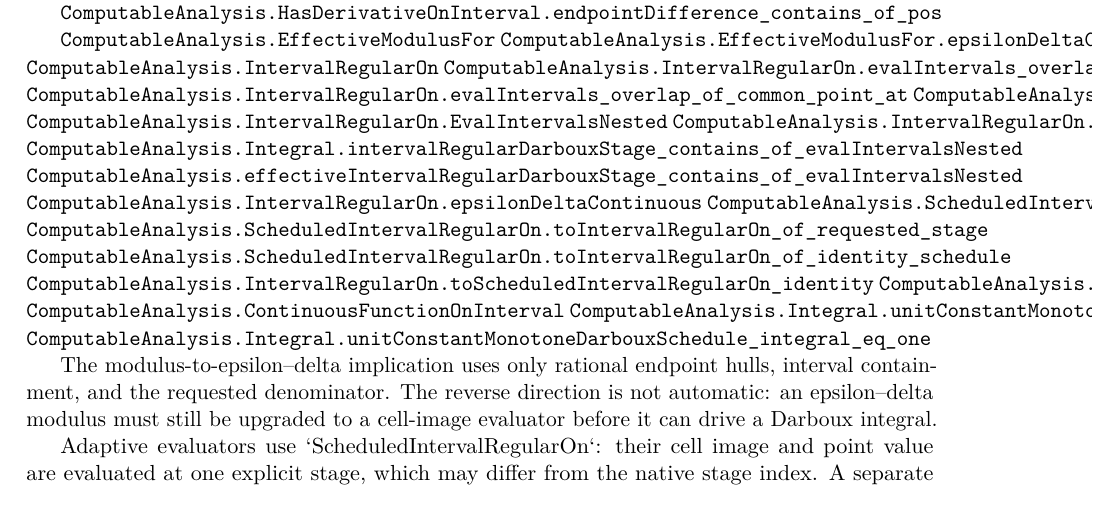
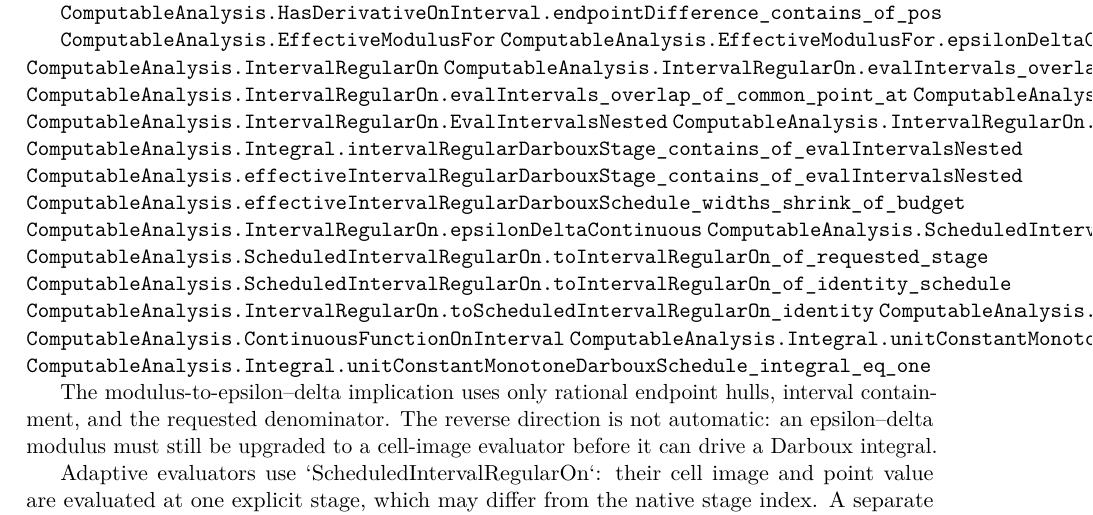
Before and after one commit to liuyao12/computable-analysis, a LaTeX thesis (blueprint/src/web.tex, which reads blueprint/src/06-effective-calculus.tex): part of page 70 of 116, cut so that both start at the same text. Compiled offline with pdfLaTeX.

Commit message:
Expose interval schedule width budget

```diff
--- a/blueprint/src/06-effective-calculus.tex
+++ b/blueprint/src/06-effective-calculus.tex
@@ -494,6 +494,7 @@ explicit error budget later consumed by a partition-level FTC certificate.
 \lean{ComputableAnalysis.IntervalRegularOn.EvalIntervalsNested.of_stageIndependent}
 \lean{ComputableAnalysis.Integral.intervalRegularDarbouxStage_contains_of_evalIntervalsNested}
 \lean{ComputableAnalysis.effectiveIntervalRegularDarbouxStage_contains_of_evalIntervalsNested}
+\lean{ComputableAnalysis.effectiveIntervalRegularDarbouxSchedule_widths_shrink_of_budget}
 \lean{ComputableAnalysis.IntervalRegularOn.epsilonDeltaContinuous}
 \lean{ComputableAnalysis.ScheduledIntervalRegularOn}
 \lean{ComputableAnalysis.ScheduledIntervalRegularOn.toIntervalRegularOn_of_requested_stage}
```
Also changed, not shown: 2 other files.
